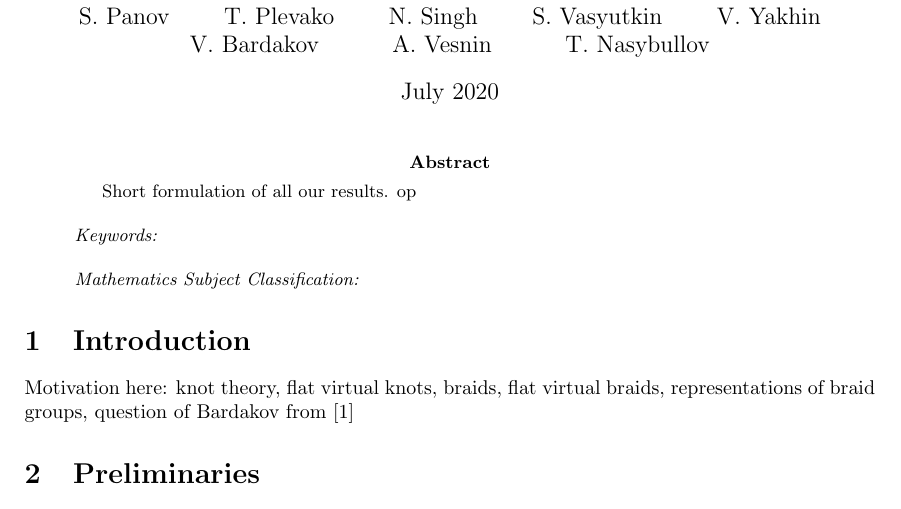
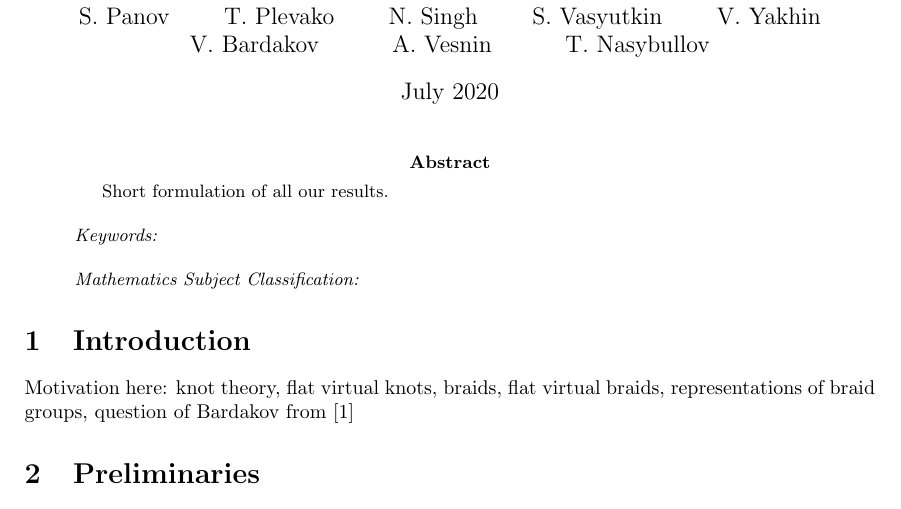
Before and after one commit to op255/Representations, a LaTeX paper (main.tex): part of page 1 of 3, cut so that both start at the same text. Compiled offline with pdfLaTeX.

Commit message:
Update main.tex

```diff
--- a/main.tex
+++ b/main.tex
@@ -23,7 +23,7 @@
 \maketitle
 \begin{abstract}
  Short formulation of all our results.
- op
+
 
  ~\\
  \textit{Keywords:}
```
